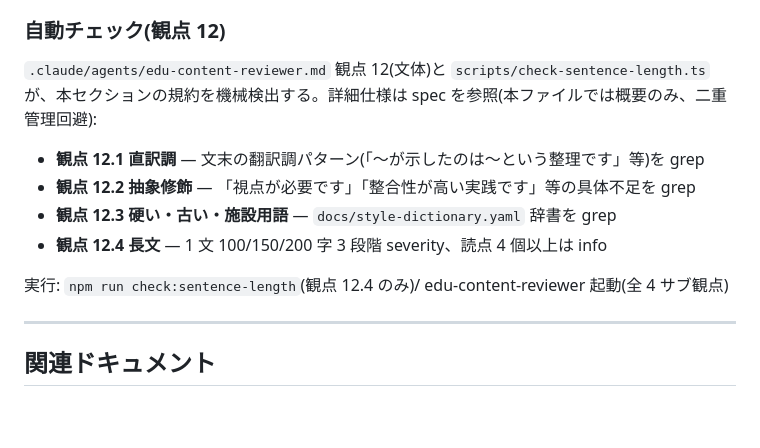
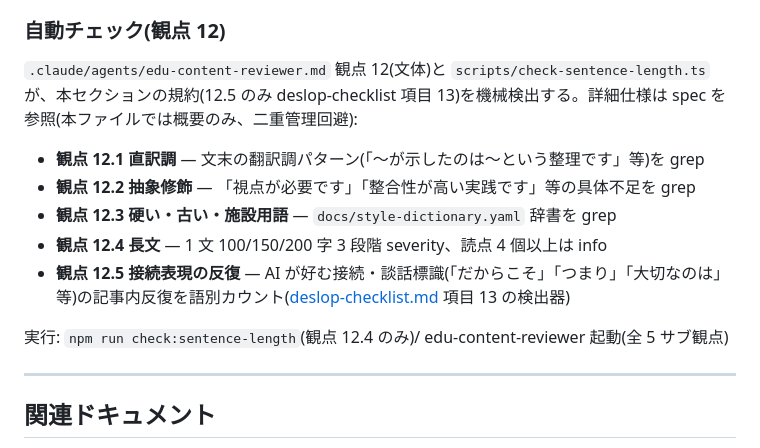
Before and after one commit to Hayato-Isagawa/edu-evidence, a Markdown page: docs/CONTENT_GUIDELINES.md, the part around the change. Rendered like a GitHub page; blank space fills up the shorter version.

```diff
--- a/docs/CONTENT_GUIDELINES.md
+++ b/docs/CONTENT_GUIDELINES.md
@@ -781,14 +781,15 @@ GitHub Actions で稼働中の自動化:
 
 ### 自動チェック(観点 12)
 
-`.claude/agents/edu-content-reviewer.md` 観点 12(文体)と `scripts/check-sentence-length.ts` が、本セクションの規約を機械検出する。詳細仕様は spec を参照(本ファイルでは概要のみ、二重管理回避):
+`.claude/agents/edu-content-reviewer.md` 観点 12(文体)と `scripts/check-sentence-length.ts` が、本セクションの規約(12.5 のみ deslop-checklist 項目 13)を機械検出する。詳細仕様は spec を参照(本ファイルでは概要のみ、二重管理回避):
 
 - **観点 12.1 直訳調** — 文末の翻訳調パターン(「〜が示したのは〜という整理です」等)を grep
 - **観点 12.2 抽象修飾** — 「視点が必要です」「整合性が高い実践です」等の具体不足を grep
 - **観点 12.3 硬い・古い・施設用語** — `docs/style-dictionary.yaml` 辞書を grep
 - **観点 12.4 長文** — 1 文 100/150/200 字 3 段階 severity、読点 4 個以上は info
+- **観点 12.5 接続表現の反復** — AI が好む接続・談話標識(「だからこそ」「つまり」「大切なのは」等)の記事内反復を語別カウント([deslop-checklist.md](./deslop-checklist.md) 項目 13 の検出器)
 
-実行: `npm run check:sentence-length`(観点 12.4 のみ)/ edu-content-reviewer 起動(全 4 サブ観点)
+実行: `npm run check:sentence-length`(観点 12.4 のみ)/ edu-content-reviewer 起動(全 5 サブ観点)
 
 ---
 
```
Also changed, not shown: .claude/agents/edu-content-reviewer.md (+29 -3 lines), docs/deslop-checklist.md (+1 -0 lines).
